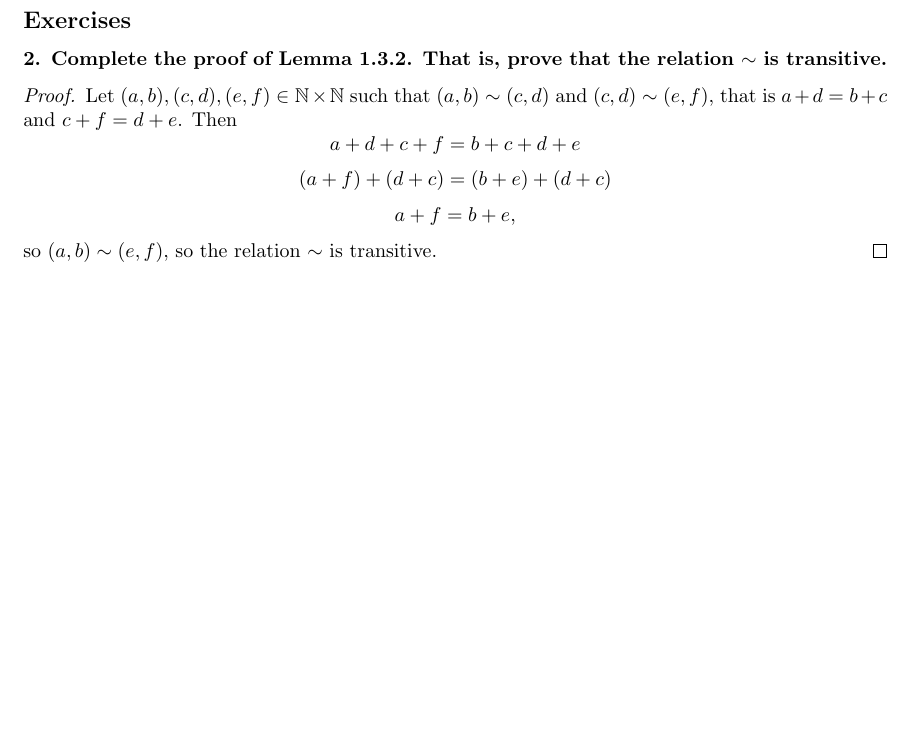
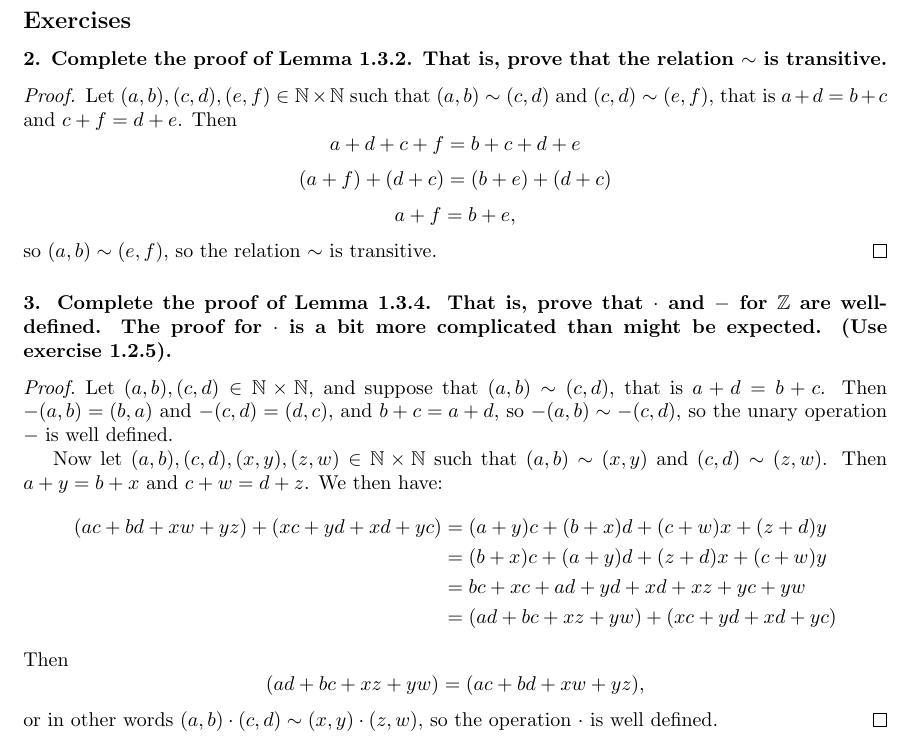
Before and after one commit to ameschmeems/spivak-bloch, a LaTeX document (bloch/chapter1/chapter1.tex): part of page 9 of 9, cut so that both start at the same text, the shorter picture padded with empty space. Compiled offline with pdfLaTeX.

Commit message:
bloch ex 1.3.3

```diff
--- a/bloch/chapter1/chapter1.tex
+++ b/bloch/chapter1/chapter1.tex
@@ -376,4 +376,16 @@
 	\[ a + f = b + e, \] so $(a,b) \sim (e,f)$, so the relation $\sim$ is transitive.
 \end{proof}
 
+\subsubsection*{3. Complete the proof of Lemma 1.3.4. That is, prove that $\cdot$ and $-$ for $\Z$ are well-defined. The proof for $\cdot$ is a bit more complicated than might be expected. (Use exercise 1.2.5).}
+
+\begin{proof}
+	Let $(a, b), (c, d) \in \N \times \N$, and suppose that $(a,b) \sim (c,d)$, that is $a + d = b + c$. Then $-(a,b) = (b,a)$ and $-(c,d) = (d,c)$, and $b + c = a + d$, so $-(a,b) \sim -(c,d)$, so the unary operation $-$ is well defined.
+
+	Now let $(a, b), (c, d), (x, y), (z, w) \in \N \times \N$ such that $(a, b) \sim (x, y)$ and $(c, d) \sim (z, w)$. Then $a + y = b + x$ and $c + w = d + z$. We then have:
+	\begin{align*}
+		(ac + bd + xw + yz) + (xc + yd + xd + yc) &= (a + y)c + (b + x)d + (c + w)x + (z + d)y \\&= (b + x)c + (a + y)d + (z + d)x + (c + w)y \\&= bc + xc + ad + yd + xd + xz + yc + yw \\&= (ad + bc + xz + yw) + (xc + yd + xd + yc)
+	\end{align*}
+	Then \[ (ad + bc + xz + yw) = (ac + bd + xw + yz), \] or in other words $(a, b) \cdot (c, d) \sim (x, y) \cdot (z, w)$, so the operation $\cdot$ is well defined.
+\end{proof}
+
 \end{document}
```
Also changed, not shown: bloch/chapter1/chapter1.pdf.
